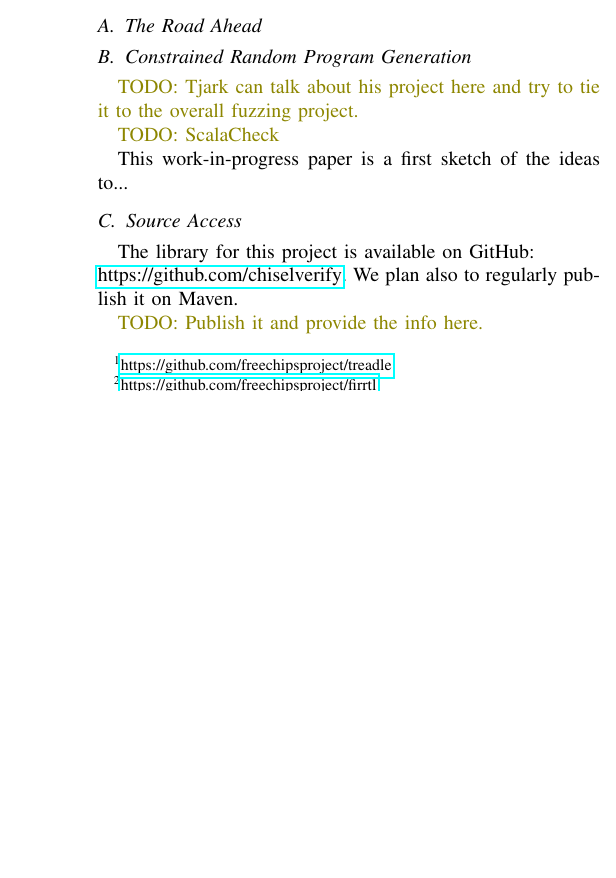
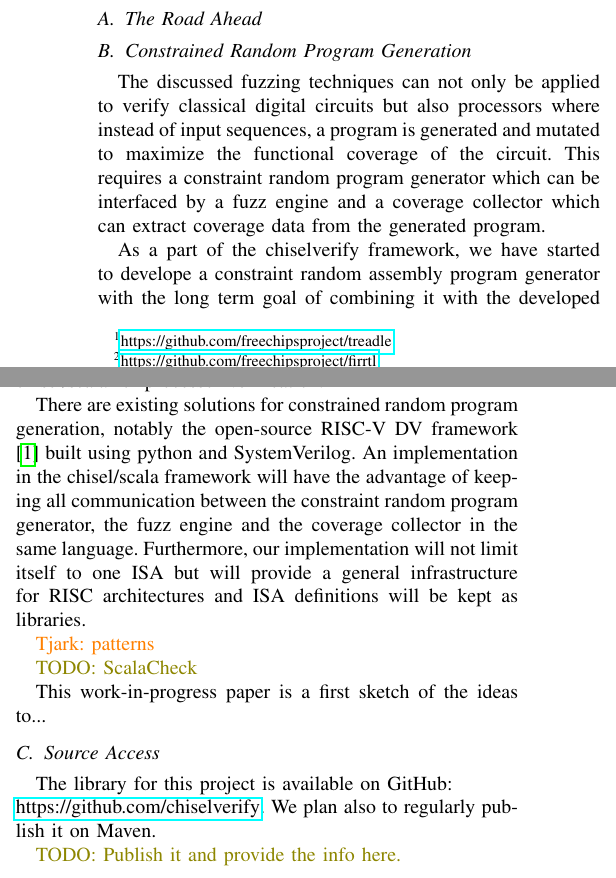
Before and after one commit to chiselverify/documentation, a LaTeX paper (chisel-fuzzing/chisel-fuzzing.tex): part of one column of page 3 of 3 before the commit and two parts of the columns of page 3 of 3 after it, the two joined at a grey line, cut so that both start at the same text, the shorter picture padded with empty space. Compiled offline with pdfLaTeX.

Commit message:
Fuzzing paper: Constrained Random Program Generation

```diff
--- a/chisel-fuzzing/chisel-fuzzing.tex
+++ b/chisel-fuzzing/chisel-fuzzing.tex
@@ -24,6 +24,7 @@
 \newcommand{\todo}[1]{{\color{olive} TODO: #1}}
 \newcommand{\martin}[1]{{\color{blue} Martin: #1}}
 \newcommand{\andrew}[1]{{\color{red} Andrew: #1}}
+\newcommand{\tjark}[1]{{\color{orange} Tjark: #1}}
 \newcommand{\rewrite}[1]{{\color{red} rewrite: #1}}
 
 % uncomment following for final submission
@@ -280,7 +281,15 @@ a non-trivial circuit for testing.
 \subsection{The Road Ahead}
 
 \subsection{Constrained Random Program Generation}
-\todo{Tjark can talk about his project here and try to tie it to the overall fuzzing project.}
+
+The discussed fuzzing techniques can not only be applied to verify classical digital circuits but also processors where instead of input sequences, a program is generated and mutated to maximize the functional coverage of the circuit. This requires a constraint random program generator which can be interfaced by a fuzz engine and a coverage collector which can extract coverage data from the generated program.
+
+As a part of the chiselverify framework, we have started to develope a constraint random assembly program generator with the long term goal of combining it with the developed fuzz engine to give access to mutation based fuzzing in chisel/scala for processor verification.
+
+There are existing solutions for constrained random program generation, notably the open-source RISC-V DV framework \cite{riscvdv} built using python and SystemVerilog. An implementation in the chisel/scala framework will have the advantage of keeping all communication between the constraint random program generator, the fuzz engine and the coverage collector in the same language. Furthermore, our implementation will not limit itself to one ISA but will provide a general infrastructure for RISC architectures and ISA definitions will be kept as libraries.
+
+\tjark{patterns}
+
 
 \todo{ScalaCheck}
 
```
Also changed, not shown: chisel-uvm.bib (+6 -0 lines), chisel-verify/llncs.cls (line endings or trailing spaces), chisel-verify/splncs04.bst (line endings or trailing spaces), funding/hw-as-a-service/notes.md (line endings or trailing spaces).
